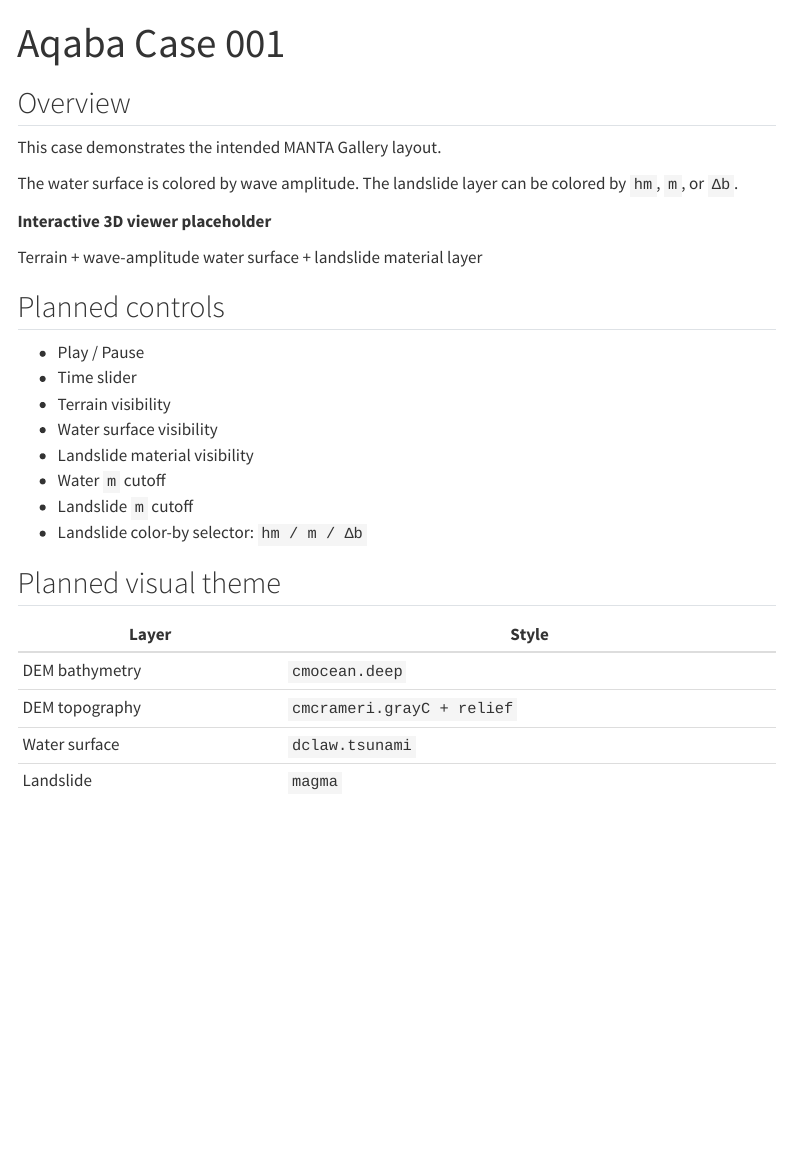
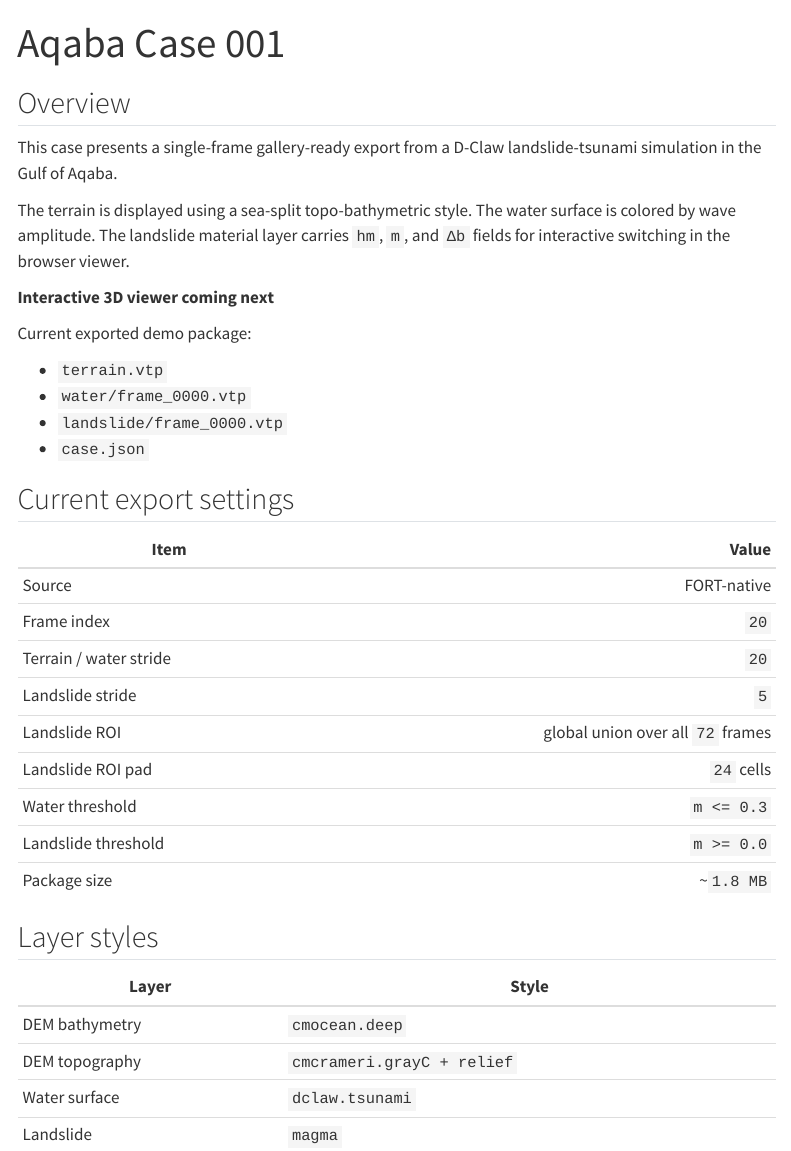
Before and after one commit to jialing95/manta-gallery, a Quarto document (docs/cases/aqaba_case_001.qmd): the page in a window 1100 px wide, from its top. Rendered offline with R 4.5, knitr and Pandoc in place of Quarto, with nearby package versions; menus at the side of the page are left out.

Commit message:
Update Aqaba case page for ROI-cropped demo

```diff
--- a/docs/cases/aqaba_case_001.qmd
+++ b/docs/cases/aqaba_case_001.qmd
@@ -4,29 +4,38 @@ title: "Aqaba Case 001"
 
 ## Overview
 
-This case demonstrates the intended MANTA Gallery layout.
+This case presents a single-frame gallery-ready export from a D-Claw landslide-tsunami simulation in the Gulf of Aqaba.
 
-The water surface is colored by wave amplitude. The landslide layer can be colored by `hm`, `m`, or `Δb`.
+The terrain is displayed using a sea-split topo-bathymetric style. The water surface is colored by wave amplitude. The landslide material layer carries `hm`, `m`, and `Δb` fields for interactive switching in the browser viewer.
 
 ::: {.viewer-placeholder}
-**Interactive 3D viewer placeholder**
 
+**Interactive 3D viewer coming next**
 
-Terrain + wave-amplitude water surface + landslide material layer
+Current exported demo package:
+
+- `terrain.vtp`
+- `water/frame_0000.vtp`
+- `landslide/frame_0000.vtp`
+- `case.json`
+
 :::
 
-## Planned controls
+## Current export settings
 
-- Play / Pause
-- Time slider
-- Terrain visibility
-- Water surface visibility
-- Landslide material visibility
-- Water `m` cutoff
-- Landslide `m` cutoff
-- Landslide color-by selector: `hm / m / Δb`
+| Item | Value |
+|---|---:|
+| Source | FORT-native |
+| Frame index | `20` |
+| Terrain / water stride | `20` |
+| Landslide stride | `5` |
+| Landslide ROI | global union over all `72` frames |
+| Landslide ROI pad | `24` cells |
+| Water threshold | `m <= 0.3` |
+| Landslide threshold | `m >= 0.0` |
+| Package size | ~`1.8 MB` |
 
-## Planned visual theme
+## Layer styles
 
 | Layer | Style |
 |---|---|
```
